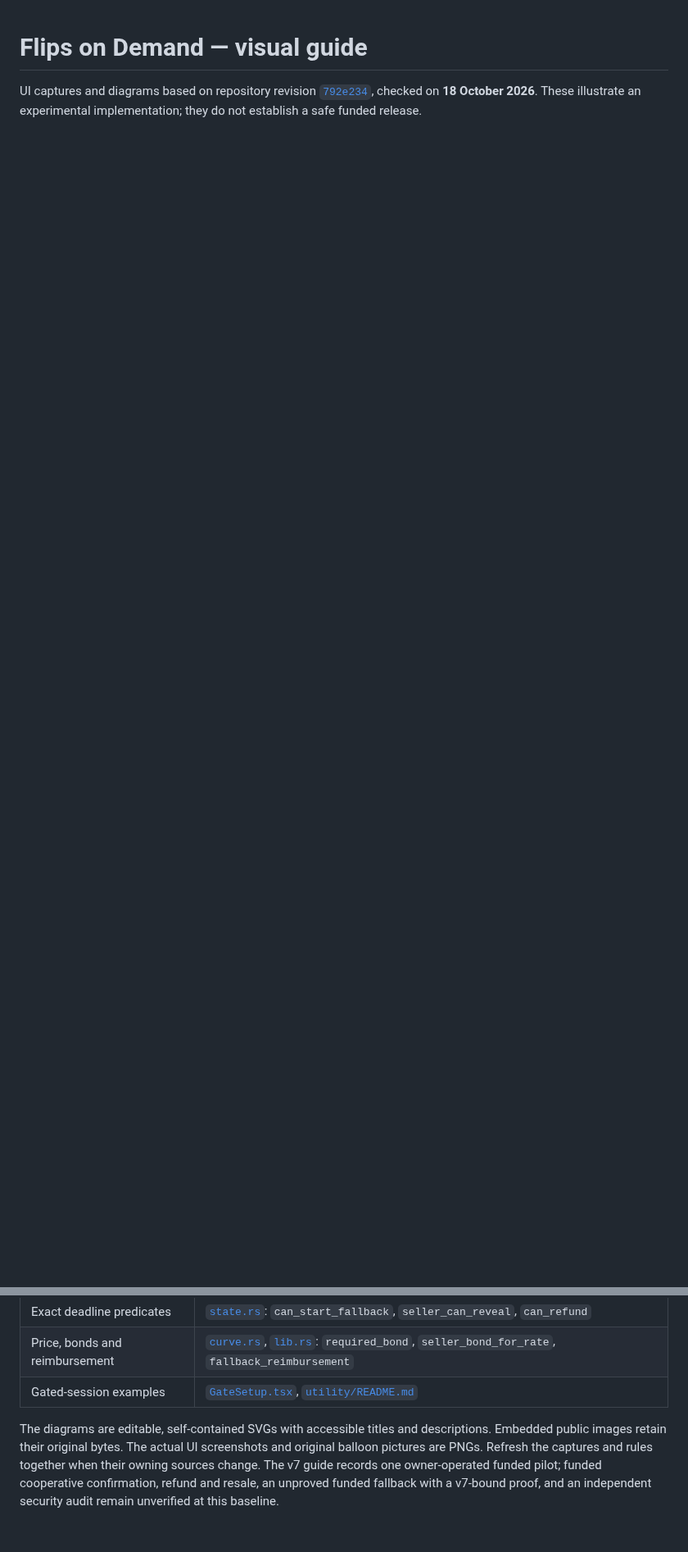
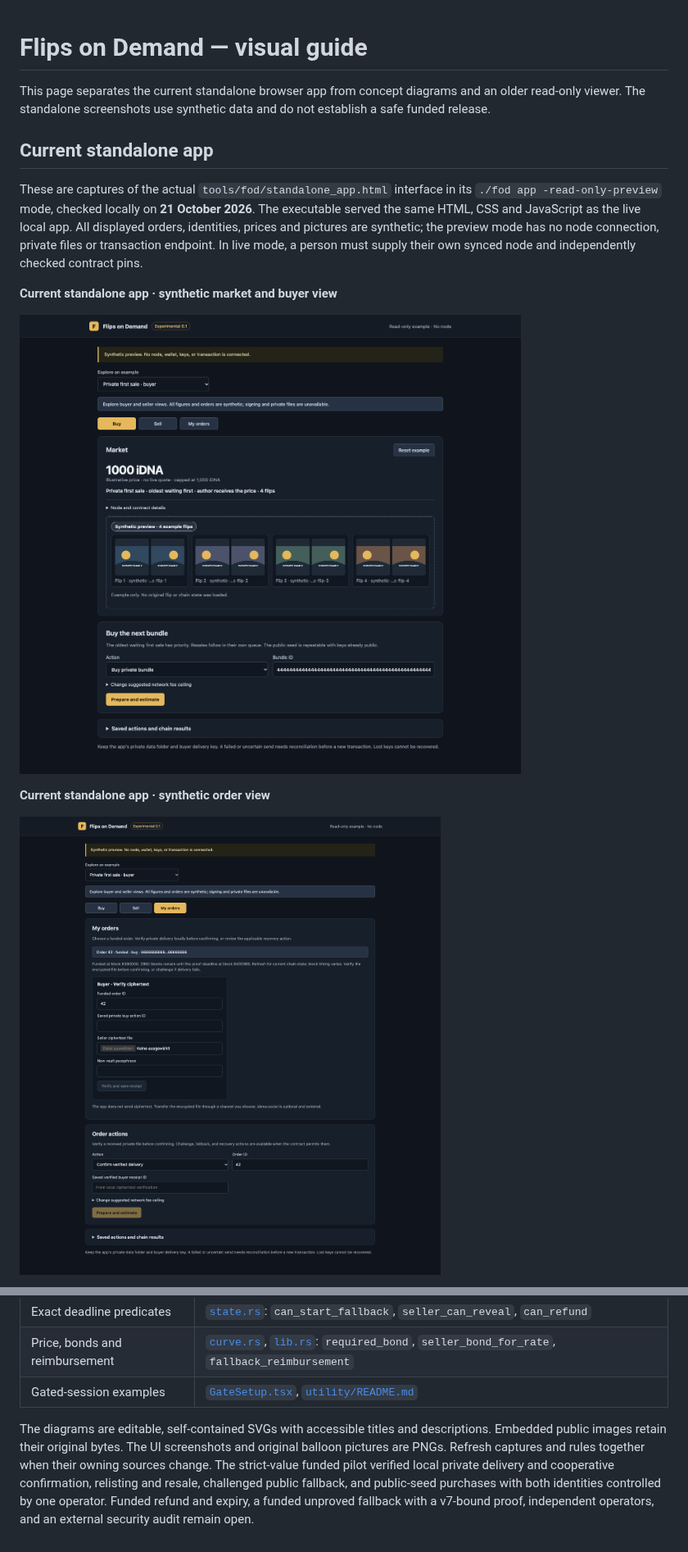
Before and after one commit to ubiubi18/flips-on-demand, a Markdown page: docs/VISUAL_GUIDE.md, 2 parts joined by grey strips. Shown at 82% size. GitHub-like rendering; pictures changed too: docs/visuals/standalone-preview-desktop.png (added), docs/visuals/standalone-preview-orders.png (added); blank space fills up the shorter version.

```diff
--- a/docs/VISUAL_GUIDE.md
+++ b/docs/VISUAL_GUIDE.md
@@ -1,3 +1,16 @@
 # Flips on Demand — visual guide
 
-UI captures and diagrams based on repository revision [`792e234`](https://github.com/ubiubi18/flips-on-demand/tree/792e234), checked on **18 October 2026**. These illustrate an experimental implementation; they do not establish a safe funded release.
+This page separates the current standalone browser app from concept diagrams and an older read-only viewer. The standalone screenshots use synthetic data and do not establish a safe funded release.
+
+## Current standalone app
+
+These are captures of the actual `tools/fod/standalone_app.html` interface in its `./fod app -read-only-preview` mode, checked locally on **21 October 2026**. The executable served the same HTML, CSS and JavaScript as the live local app. All displayed orders, identities, prices and pictures are synthetic; the preview mode has no node connection, private files or transaction endpoint. In live mode, a person must supply their own synced node and independently checked contract pins.
+
+**Current standalone app · synthetic market and buyer view**
+
+![Current Flips on Demand standalone app showing the synthetic market, public-preview treatment and next buy action](visuals/standalone-preview-desktop.png)
+
+**Current standalone app · synthetic order view**
+
+![Current Flips on Demand standalone app showing an example funded order and local delivery verification step](visuals/standalone-preview-orders.png)
+
@@ -118,4 +152,4 @@ For example, a provider could buy historical flip access and use the content in
 | Price, bonds and reimbursement | [`curve.rs`](../contracts/direct-escrow-v7/src/curve.rs), [`lib.rs`](../contracts/direct-escrow-v7/src/lib.rs): `required_bond`, `seller_bond_for_rate`, `fallback_reimbursement` |
 | Gated-session examples | [`GateSetup.tsx`](../app/src/views/GateSetup.tsx), [`utility/README.md`](../utility/README.md) |
 
-The diagrams are editable, self-contained SVGs with accessible titles and descriptions. Embedded public images retain their original bytes. The actual UI screenshots and original balloon pictures are PNGs. Refresh the captures and rules together when their owning sources change. The v7 guide records one owner-operated funded pilot; funded cooperative confirmation, refund and resale, an unproved funded fallback with a v7-bound proof, and an independent security audit remain unverified at this baseline.
+The diagrams are editable, self-contained SVGs with accessible titles and descriptions. Embedded public images retain their original bytes. The UI screenshots and original balloon pictures are PNGs. Refresh captures and rules together when their owning sources change. The strict-value funded pilot verified local private delivery and cooperative confirmation, relisting and resale, challenged public fallback, and public-seed purchases with both identities controlled by one operator. Funded refund and expiry, a funded unproved fallback with a v7-bound proof, independent operators, and an external security audit remain open.
```
Also changed, not shown: other parts of docs/VISUAL_GUIDE.md (+26 -5 lines), README.md (+18 -4 lines), docs/visuals/standalone-preview-mobile.png (added), 10 other files.
